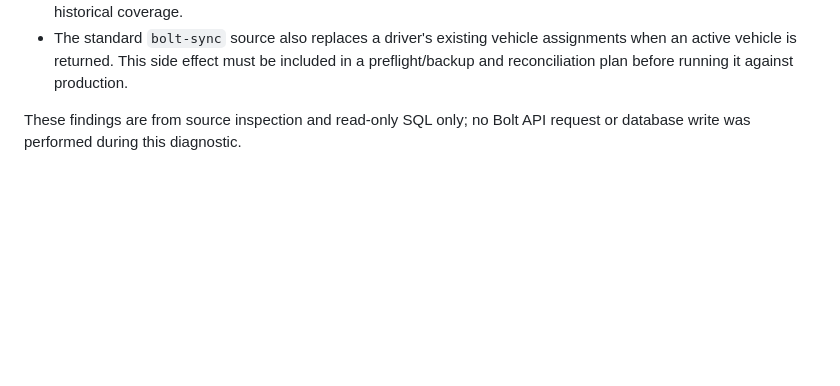
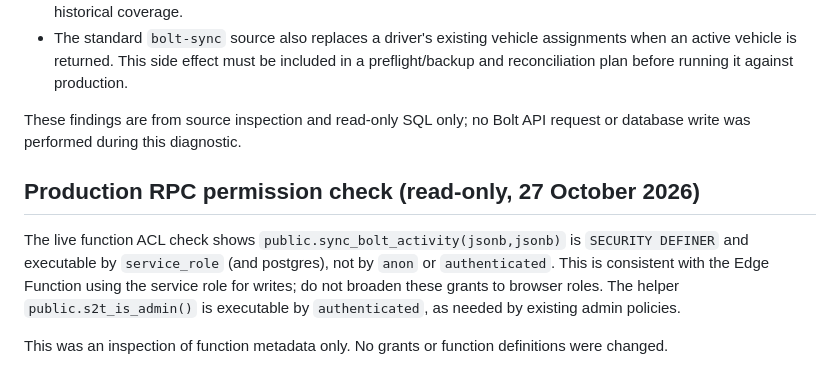
Before and after one commit to simplicity2take-ui/simplicity2take-fleet, a Markdown page: docs/company-foundation-validation.md, the part around the change. GitHub-like rendering; blank space fills up the shorter version.

Commit message:
Document Bolt RPC permission audit

```diff
--- a/docs/company-foundation-validation.md
+++ b/docs/company-foundation-validation.md
@@ -76,3 +76,9 @@ The active project currently reports 0 rows in `platform_activity_events`, 1,079
 - The standard `bolt-sync` source also replaces a driver's existing vehicle assignments when an active vehicle is returned. This side effect must be included in a preflight/backup and reconciliation plan before running it against production.
 
 These findings are from source inspection and read-only SQL only; no Bolt API request or database write was performed during this diagnostic.
+
+## Production RPC permission check (read-only, 27 October 2026)
+
+The live function ACL check shows `public.sync_bolt_activity(jsonb,jsonb)` is `SECURITY DEFINER` and executable by `service_role` (and postgres), not by `anon` or `authenticated`. This is consistent with the Edge Function using the service role for writes; do not broaden these grants to browser roles. The helper `public.s2t_is_admin()` is executable by `authenticated`, as needed by existing admin policies.
+
+This was an inspection of function metadata only. No grants or function definitions were changed.
```
